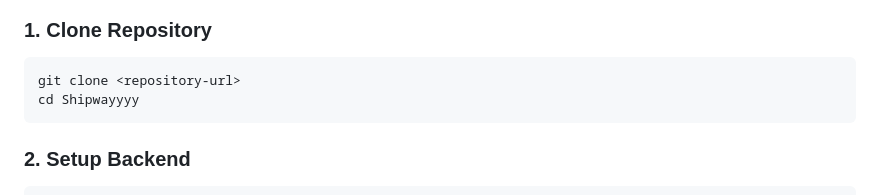
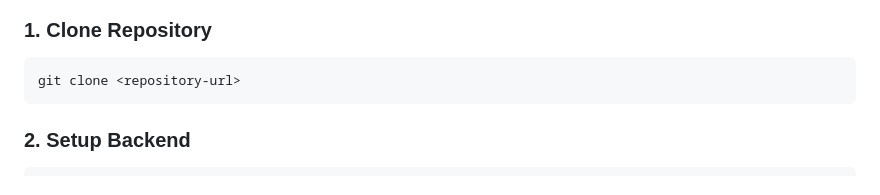
Before and after one commit to kareina-bit/Feature-login, a Markdown page: CONTRIBUTING.md, the part around the change. GitHub-like rendering.

Commit message:
thay doi contributing

````diff
--- a/CONTRIBUTING.md
+++ b/CONTRIBUTING.md
@@ -8,7 +8,6 @@ Hướng dẫn cho team members về cách setup và contribute vào dự án.
 
 ```bash
 git clone <repository-url>
-cd Shipwayyyy
 ```
 
 ### 2. Setup Backend
````
